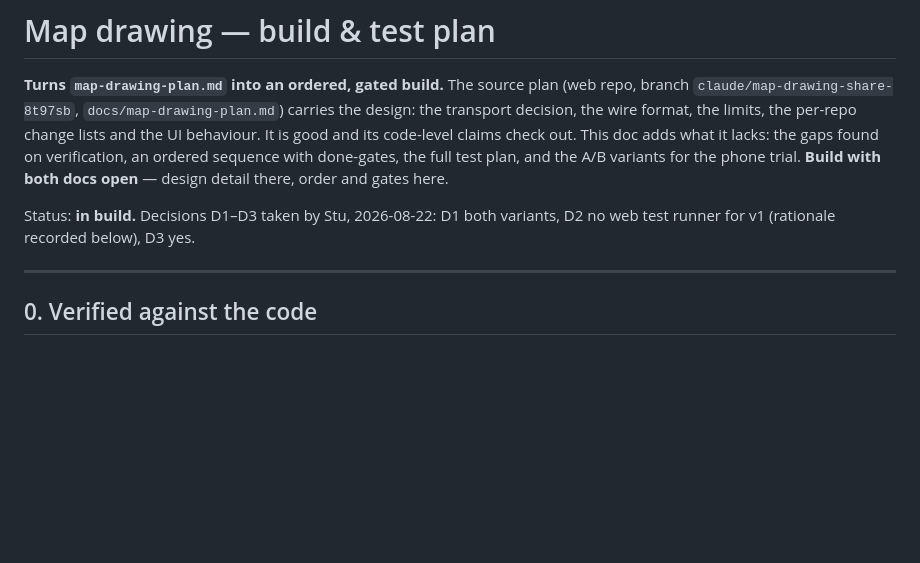
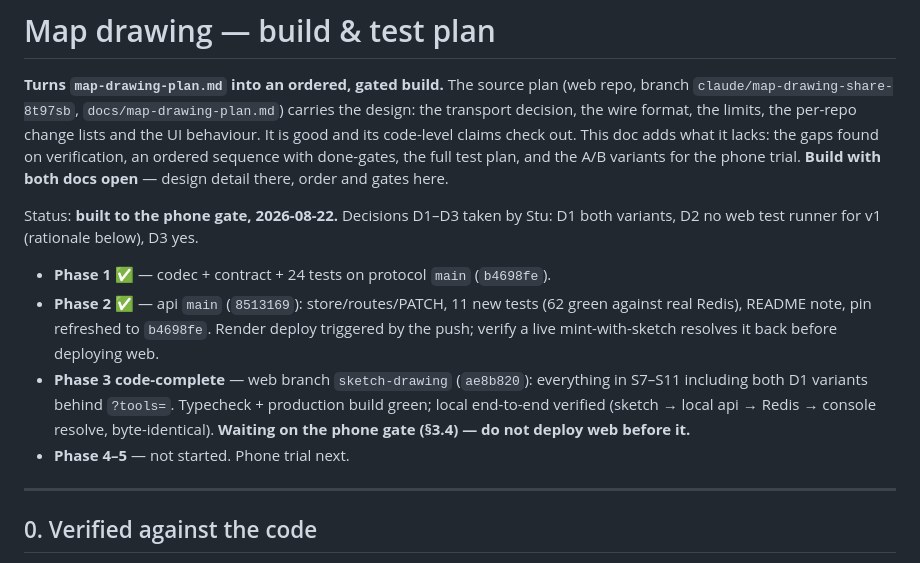
Before and after one commit to stu-greenshoots/whereareyou-protocol, a Markdown page: docs/specs/map-drawing-build-plan.md, the part around the change. Drawn GitHub-style; blank space fills up the shorter version.

Commit message:
Build plan: record state at the phone gate
Co-Authored-By: Claude Fable 5 <noreply@anthropic.com>
Claude-Session: https://claude.ai/code/session_01RhXSpCyjG6dcVRn3GucDry

```diff
--- a/docs/specs/map-drawing-build-plan.md
+++ b/docs/specs/map-drawing-build-plan.md
@@ -9,8 +9,20 @@ ordered sequence with done-gates, the full test plan, and the A/B variants for
 the phone trial. **Build with both docs open** — design detail there, order and
 gates here.
 
-Status: **in build.** Decisions D1–D3 taken by Stu, 2026-08-22: D1 both
-variants, D2 no web test runner for v1 (rationale recorded below), D3 yes.
+Status: **built to the phone gate, 2026-08-22.** Decisions D1–D3 taken by
+Stu: D1 both variants, D2 no web test runner for v1 (rationale below), D3 yes.
+
+- **Phase 1 ✅** — codec + contract + 24 tests on protocol `main` (`b4698fe`).
+- **Phase 2 ✅** — api `main` (`8513169`): store/routes/PATCH, 11 new tests
+  (62 green against real Redis), README note, pin refreshed to `b4698fe`.
+  Render deploy triggered by the push; verify a live mint-with-sketch
+  resolves it back before deploying web.
+- **Phase 3 code-complete** — web branch `sketch-drawing` (`ae8b820`):
+  everything in S7–S11 including both D1 variants behind `?tools=`.
+  Typecheck + production build green; local end-to-end verified (sketch →
+  local api → Redis → console resolve, byte-identical). **Waiting on the
+  phone gate (§3.4) — do not deploy web before it.**
+- **Phase 4–5** — not started. Phone trial next.
 
 ---
 
```
